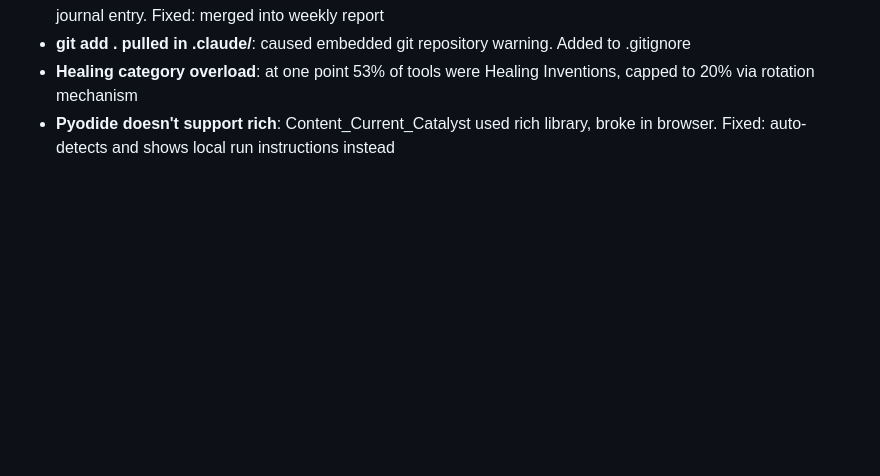
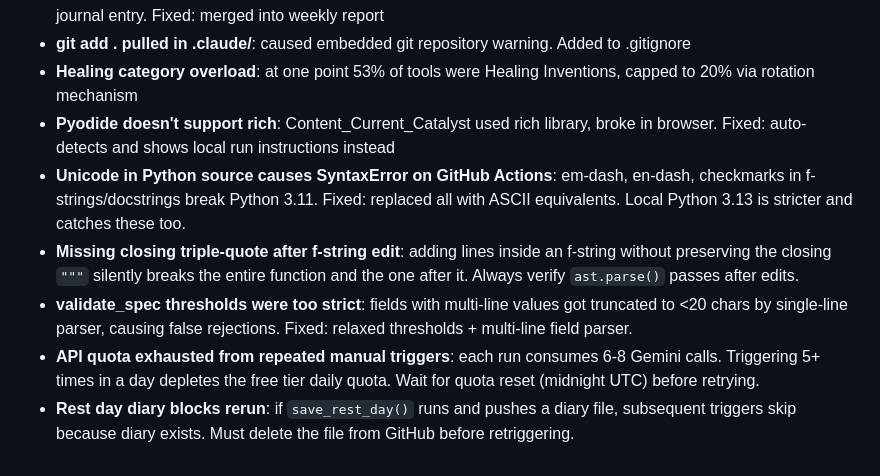
Before and after one commit to Super-Lili/Super-Lilis-Daily-Adventure, a Markdown page: CLAUDE.md, the part around one of its changes. Drawn GitHub-style; blank space fills up the shorter version.

```diff
--- a/CLAUDE.md
+++ b/CLAUDE.md
@@ -178,3 +211,8 @@ Written by project owner xiaojiahaina, based on the neo-slow media framework (20
 - **git add . pulled in .claude/**: caused embedded git repository warning. Added to .gitignore
 - **Healing category overload**: at one point 53% of tools were Healing Inventions, capped to 20% via rotation mechanism
 - **Pyodide doesn't support rich**: Content_Current_Catalyst used rich library, broke in browser. Fixed: auto-detects and shows local run instructions instead
+- **Unicode in Python source causes SyntaxError on GitHub Actions**: em-dash, en-dash, checkmarks in f-strings/docstrings break Python 3.11. Fixed: replaced all with ASCII equivalents. Local Python 3.13 is stricter and catches these too.
+- **Missing closing triple-quote after f-string edit**: adding lines inside an f-string without preserving the closing `"""` silently breaks the entire function and the one after it. Always verify `ast.parse()` passes after edits.
+- **validate_spec thresholds were too strict**: fields with multi-line values got truncated to <20 chars by single-line parser, causing false rejections. Fixed: relaxed thresholds + multi-line field parser.
+- **API quota exhausted from repeated manual triggers**: each run consumes 6-8 Gemini calls. Triggering 5+ times in a day depletes the free tier daily quota. Wait for quota reset (midnight UTC) before retrying.
+- **Rest day diary blocks rerun**: if `save_rest_day()` runs and pushes a diary file, subsequent triggers skip because diary exists. Must delete the file from GitHub before retriggering.
```
Also changed, not shown: other parts of CLAUDE.md (+38 -5 lines).
